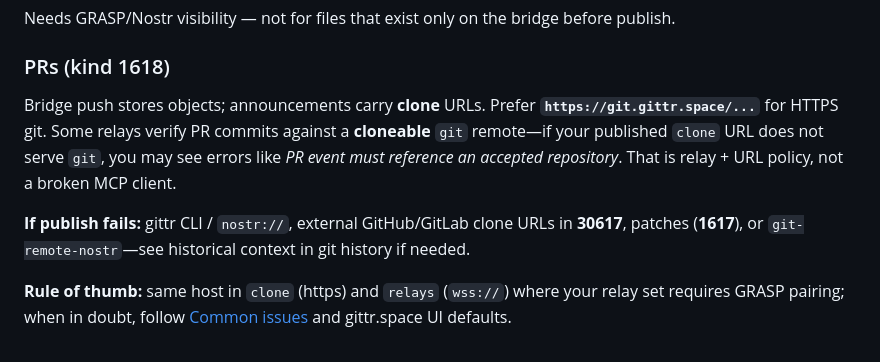
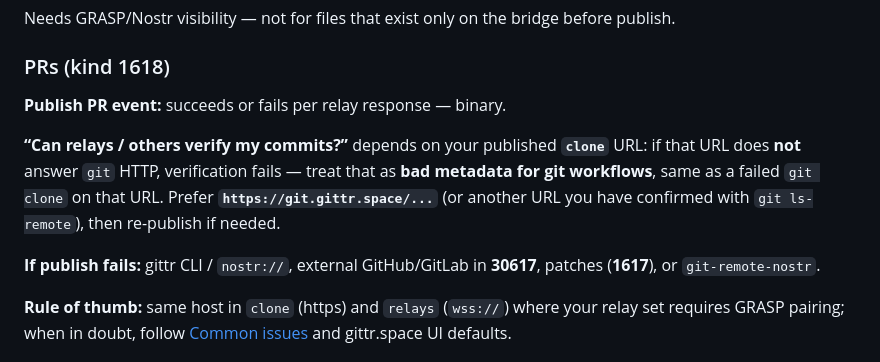
Before and after one commit to arbadacarbaYK/gittr-mcp, a Markdown page: docs/DEVELOPER.md, the part around the change. GitHub-like rendering.

```diff
--- a/docs/DEVELOPER.md
+++ b/docs/DEVELOPER.md
@@ -74,9 +74,11 @@ Needs GRASP/Nostr visibility — not for files that exist only on the bridge bef
 
 ### PRs (kind 1618)
 
-Bridge push stores objects; announcements carry **clone** URLs. Prefer **`https://git.gittr.space/...`** for HTTPS git. Some relays verify PR commits against a **cloneable** `git` remote—if your published `clone` URL does not serve `git`, you may see errors like *PR event must reference an accepted repository*. That is relay + URL policy, not a broken MCP client.
+**Publish PR event:** succeeds or fails per relay response — binary.
 
-**If publish fails:** gittr CLI / `nostr://`, external GitHub/GitLab clone URLs in **30617**, patches (**1617**), or `git-remote-nostr`—see historical context in git history if needed.
+**“Can relays / others verify my commits?”** depends on your published **`clone`** URL: if that URL does **not** answer `git` HTTP, verification fails — treat that as **bad metadata for git workflows**, same as a failed `git clone` on that URL. Prefer **`https://git.gittr.space/...`** (or another URL you have confirmed with `git ls-remote`), then re-publish if needed.
+
+**If publish fails:** gittr CLI / `nostr://`, external GitHub/GitLab in **30617**, patches (**1617**), or `git-remote-nostr`.
 
 **Rule of thumb:** same host in `clone` (https) and `relays` (`wss://`) where your relay set requires GRASP pairing; when in doubt, follow [Common issues](#common-issues) and gittr.space UI defaults.
 
```
Also changed, not shown: README.md (+12 -4 lines).
